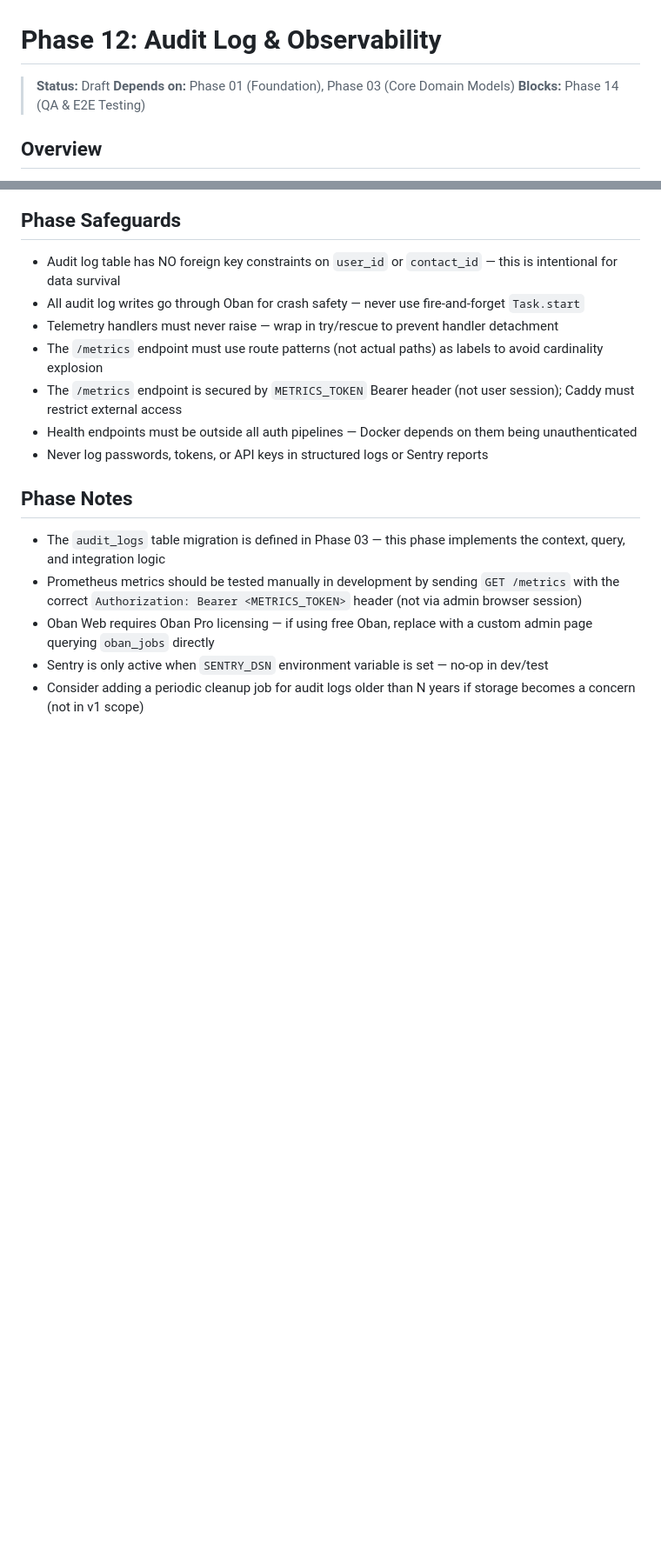
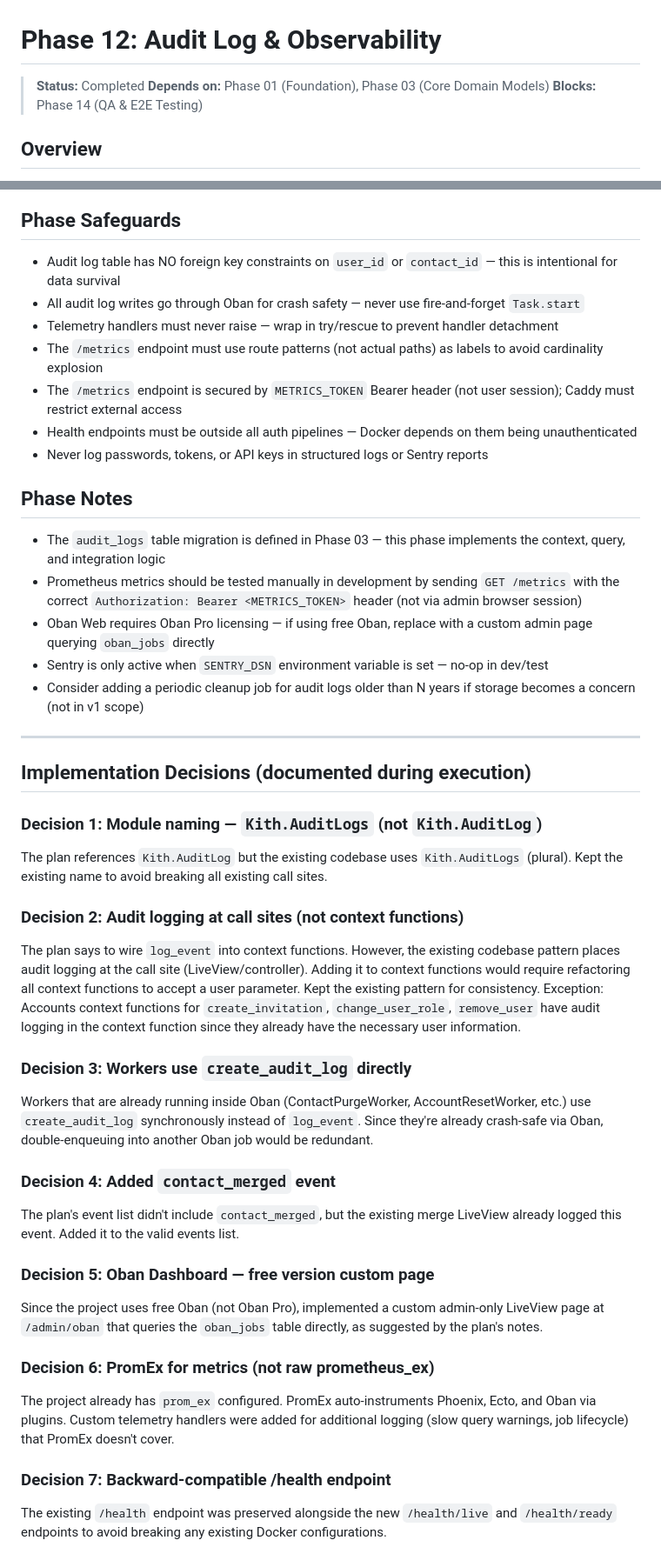
Before and after one commit to bashar-qassis/kith, a Markdown page: docs/plan/phase-12-audit-observability.md, 2 parts joined by grey strips. Shown at 87% size. GitHub-like rendering; blank space fills up the shorter version.

Commit message:
docs: mark Phase 12 as completed with implementation decisions
- Mark all acceptance criteria as completed
- Document 7 key implementation decisions
- Update phase status from Draft to Completed

```diff
--- a/docs/plan/phase-12-audit-observability.md
+++ b/docs/plan/phase-12-audit-observability.md
@@ -1,6 +1,6 @@
 # Phase 12: Audit Log & Observability
 
-> **Status:** Draft
+> **Status:** Completed
 > **Depends on:** Phase 01 (Foundation), Phase 03 (Core Domain Models)
 > **Blocks:** Phase 14 (QA & E2E Testing)
 
@@ -529,3 +529,28 @@ The `user_name` field in audit logs is a snapshot, not a live lookup. Changing a
 - Oban Web requires Oban Pro licensing — if using free Oban, replace with a custom admin page querying `oban_jobs` directly
 - Sentry is only active when `SENTRY_DSN` environment variable is set — no-op in dev/test
 - Consider adding a periodic cleanup job for audit logs older than N years if storage becomes a concern (not in v1 scope)
+
+---
+
+## Implementation Decisions (documented during execution)
+
+### Decision 1: Module naming — `Kith.AuditLogs` (not `Kith.AuditLog`)
+The plan references `Kith.AuditLog` but the existing codebase uses `Kith.AuditLogs` (plural). Kept the existing name to avoid breaking all existing call sites.
+
+### Decision 2: Audit logging at call sites (not context functions)
+The plan says to wire `log_event` into context functions. However, the existing codebase pattern places audit logging at the call site (LiveView/controller). Adding it to context functions would require refactoring all context functions to accept a user parameter. Kept the existing pattern for consistency. Exception: Accounts context functions for `create_invitation`, `change_user_role`, `remove_user` have audit logging in the context function since they already have the necessary user information.
+
+### Decision 3: Workers use `create_audit_log` directly
+Workers that are already running inside Oban (ContactPurgeWorker, AccountResetWorker, etc.) use `create_audit_log` synchronously instead of `log_event`. Since they're already crash-safe via Oban, double-enqueuing into another Oban job would be redundant.
+
+### Decision 4: Added `contact_merged` event
+The plan's event list didn't include `contact_merged`, but the existing merge LiveView already logged this event. Added it to the valid events list.
+
+### Decision 5: Oban Dashboard — free version custom page
+Since the project uses free Oban (not Oban Pro), implemented a custom admin-only LiveView page at `/admin/oban` that queries the `oban_jobs` table directly, as suggested by the plan's notes.
+
+### Decision 6: PromEx for metrics (not raw prometheus_ex)
+The project already has `prom_ex` configured. PromEx auto-instruments Phoenix, Ecto, and Oban via plugins. Custom telemetry handlers were added for additional logging (slow query warnings, job lifecycle) that PromEx doesn't cover.
+
+### Decision 7: Backward-compatible /health endpoint
+The existing `/health` endpoint was preserved alongside the new `/health/live` and `/health/ready` endpoints to avoid breaking any existing Docker configurations.
```
Also changed, not shown: other parts of docs/plan/phase-12-audit-observability.md (+57 -57 lines).
